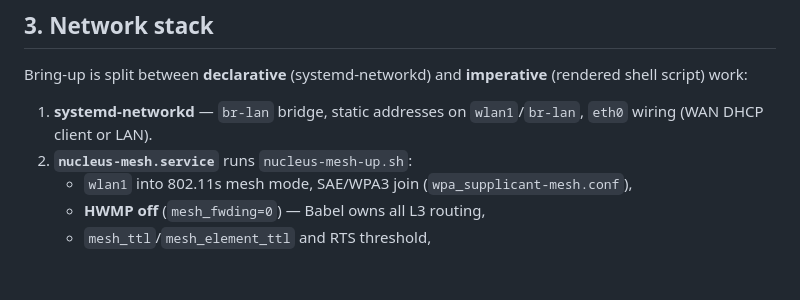
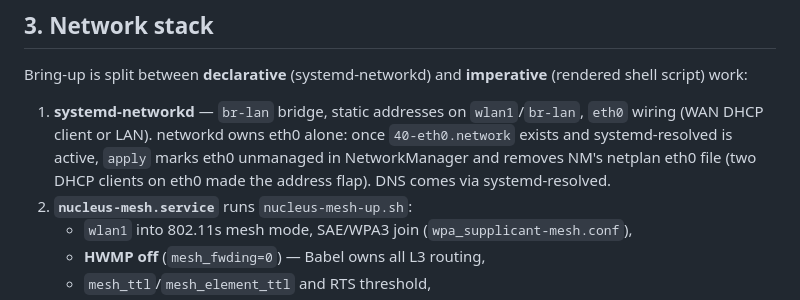
Before and after one commit to Natak-Mesh/V3_OS, a Markdown page: README.md, the part around the change. Rendered like a GitHub page; blank space fills up the shorter version.

```diff
--- a/README.md
+++ b/README.md
@@ -104,7 +104,10 @@ Bring-up is split between **declarative** (systemd-networkd) and **imperative**
 (rendered shell script) work:
 
 1. **systemd-networkd** — `br-lan` bridge, static addresses on `wlan1`/`br-lan`,
-   `eth0` wiring (WAN DHCP client or LAN).
+   `eth0` wiring (WAN DHCP client or LAN). networkd owns eth0 alone: once
+   `40-eth0.network` exists and systemd-resolved is active, `apply` marks eth0
+   unmanaged in NetworkManager and removes NM's netplan eth0 file (two DHCP
+   clients on eth0 made the address flap). DNS comes via systemd-resolved.
 2. **`nucleus-mesh.service`** runs `nucleus-mesh-up.sh`:
    - `wlan1` into 802.11s mesh mode, SAE/WPA3 join (`wpa_supplicant-mesh.conf`),
    - **HWMP off** (`mesh_fwding=0`) — Babel owns all L3 routing,
```
Also changed, not shown: docs/API.md (+1 -1 lines), docs/manual/config.md (+5 -0 lines).
